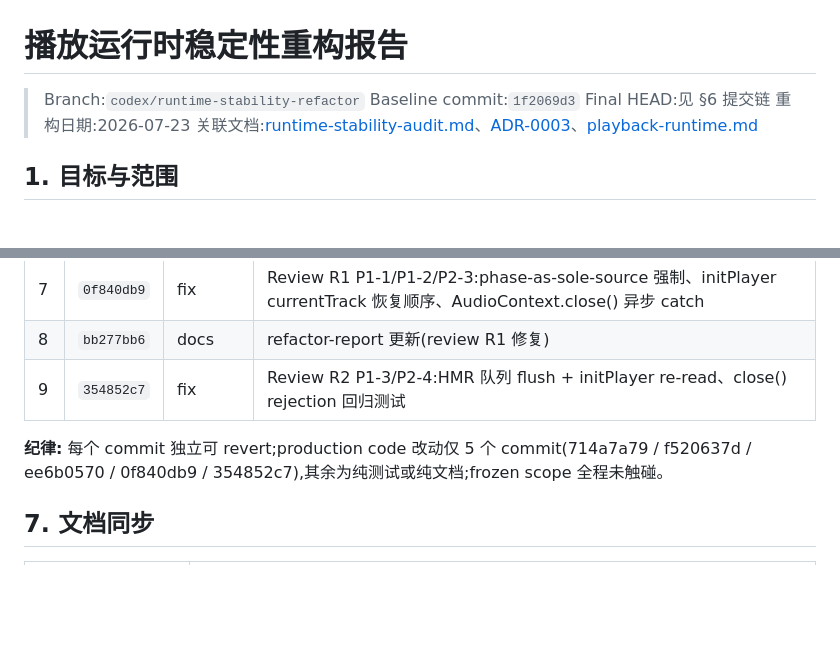
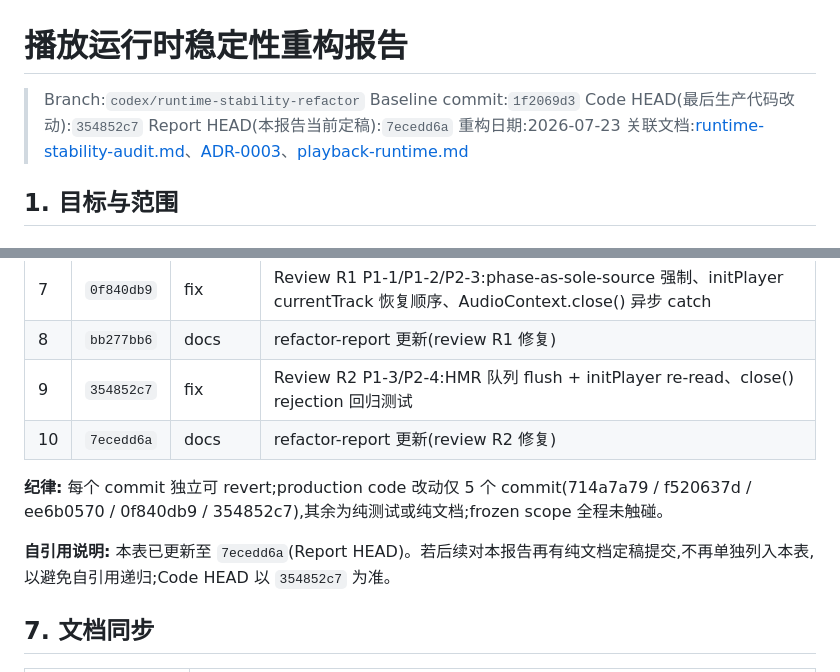
Before and after one commit to Ningbottle/BottlePlayer, a Markdown page: docs/wiki/refactor-report.md, 2 parts joined by grey strips. Rendered like a GitHub page; blank space fills up the shorter version.

Commit message:
docs(playback): finalize refactor-report commit chain metadata (Code HEAD vs Report HEAD)

```diff
--- a/docs/wiki/refactor-report.md
+++ b/docs/wiki/refactor-report.md
@@ -2,7 +2,8 @@
 
 > Branch:`codex/runtime-stability-refactor`
 > Baseline commit:`1f2069d3`
-> Final HEAD:见 §6 提交链
+> Code HEAD(最后生产代码改动):`354852c7`
+> Report HEAD(本报告当前定稿):`7ecedd6a`
 > 重构日期:2026-07-23
 > 关联文档:[runtime-stability-audit.md](../../.superpowers/sdd/runtime-stability-audit.md)、[ADR-0003](../adr/0003-shared-audio-hmr-lifecycle.md)、[playback-runtime.md](./playback-runtime.md)
 
@@ -277,8 +278,11 @@ if (typeof window !== 'undefined') {
 | 7 | `0f840db9` | fix | Review R1 P1-1/P1-2/P2-3:phase-as-sole-source 强制、initPlayer currentTrack 恢复顺序、AudioContext.close() 异步 catch |
 | 8 | `bb277bb6` | docs | refactor-report 更新(review R1 修复) |
 | 9 | `354852c7` | fix | Review R2 P1-3/P2-4:HMR 队列 flush + initPlayer re-read、close() rejection 回归测试 |
+| 10 | `7ecedd6a` | docs | refactor-report 更新(review R2 修复) |
 
 **纪律:** 每个 commit 独立可 revert;production code 改动仅 5 个 commit(714a7a79 / f520637d / ee6b0570 / 0f840db9 / 354852c7),其余为纯测试或纯文档;frozen scope 全程未触碰。
+
+**自引用说明:** 本表已更新至 `7ecedd6a`(Report HEAD)。若后续对本报告再有纯文档定稿提交,不再单独列入本表,以避免自引用递归;Code HEAD 以 `354852c7` 为准。
 
 ## 7. 文档同步
 
```
